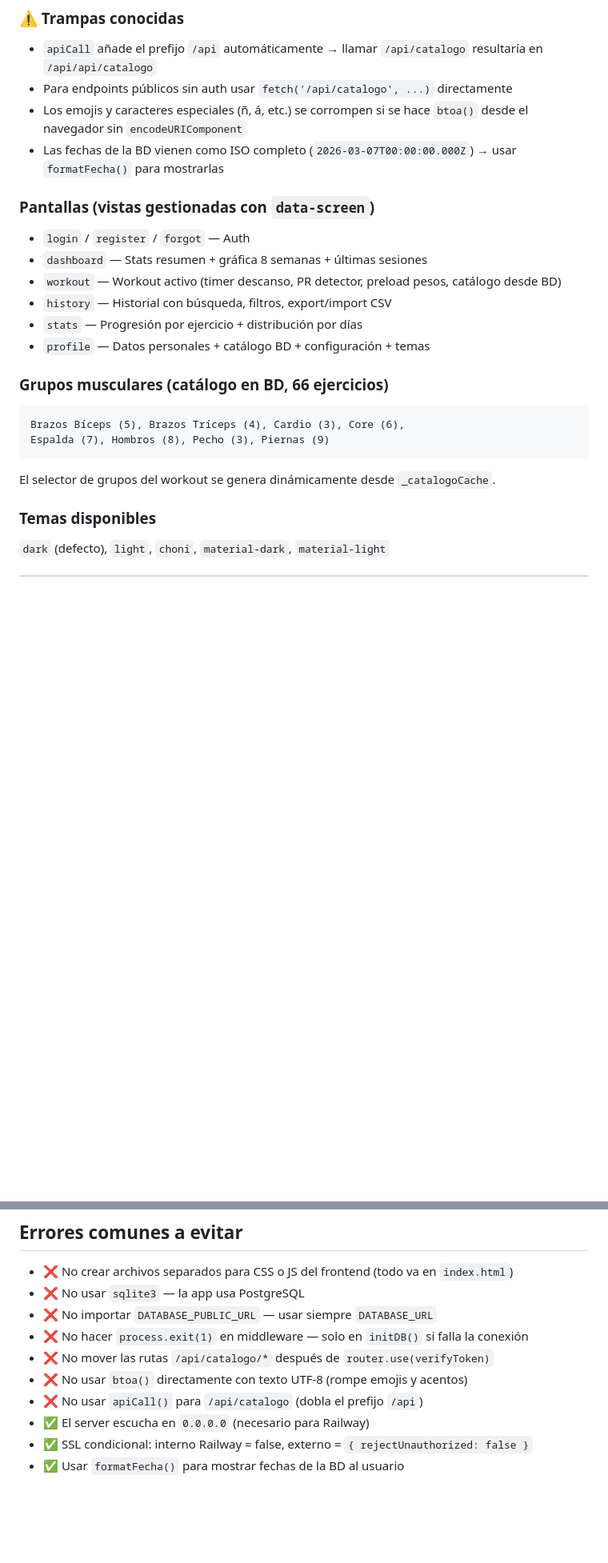
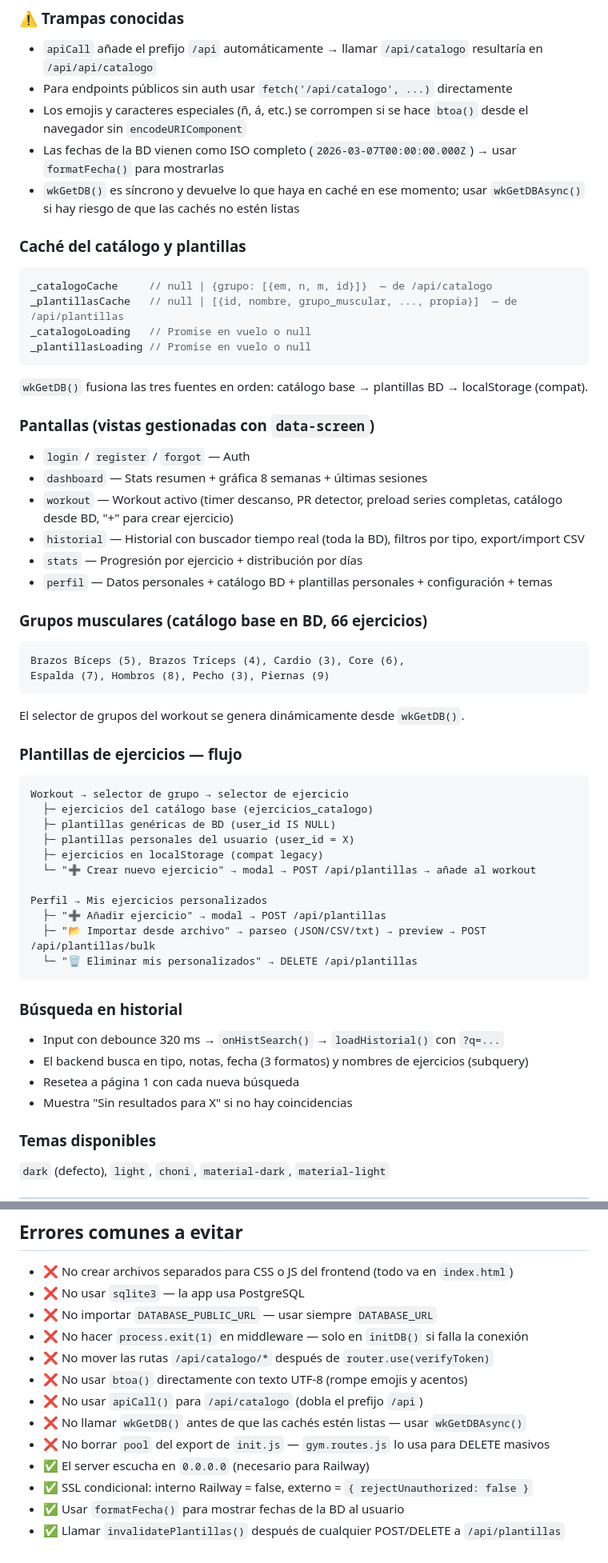
Before and after one commit to epsilom84/GyMy, a Markdown page: CLAUDE.md, 2 parts joined by grey strips. Shown at 80% size. Drawn GitHub-style; blank space fills up the shorter version.

````diff
--- a/CLAUDE.md
+++ b/CLAUDE.md
@@ -180,21 +215,56 @@ tipoIcon(t)                        // Emoji para tipo de sesión/grupo muscular
 - Para endpoints públicos sin auth usar `fetch('/api/catalogo', ...)` directamente
 - Los emojis y caracteres especiales (ñ, á, etc.) se corrompen si se hace `btoa()` desde el navegador sin `encodeURIComponent`
 - Las fechas de la BD vienen como ISO completo (`2026-03-07T00:00:00.000Z`) → usar `formatFecha()` para mostrarlas
+- `wkGetDB()` es síncrono y devuelve lo que haya en caché en ese momento; usar `wkGetDBAsync()` si hay riesgo de que las cachés no estén listas
+
+### Caché del catálogo y plantillas
+
+```js
+_catalogoCache     // null | {grupo: [{em, n, m, id}]}  — de /api/catalogo
+_plantillasCache   // null | [{id, nombre, grupo_muscular, ..., propia}]  — de /api/plantillas
+_catalogoLoading   // Promise en vuelo o null
+_plantillasLoading // Promise en vuelo o null
+```
+
+`wkGetDB()` fusiona las tres fuentes en orden: catálogo base → plantillas BD → localStorage (compat).
 
 ### Pantallas (vistas gestionadas con `data-screen`)
 - `login` / `register` / `forgot` — Auth
 - `dashboard` — Stats resumen + gráfica 8 semanas + últimas sesiones
-- `workout` — Workout activo (timer descanso, PR detector, preload pesos, catálogo desde BD)
-- `history` — Historial con búsqueda, filtros, export/import CSV
+- `workout` — Workout activo (timer descanso, PR detector, preload series completas, catálogo desde BD, "+" para crear ejercicio)
+- `historial` — Historial con buscador tiempo real (toda la BD), filtros por tipo, export/import CSV
 - `stats` — Progresión por ejercicio + distribución por días
-- `profile` — Datos personales + catálogo BD + configuración + temas
+- `perfil` — Datos personales + catálogo BD + plantillas personales + configuración + temas
 
-### Grupos musculares (catálogo en BD, 66 ejercicios)
+### Grupos musculares (catálogo base en BD, 66 ejercicios)
 ```
 Brazos Bíceps (5), Brazos Tríceps (4), Cardio (3), Core (6),
 Espalda (7), Hombros (8), Pecho (3), Piernas (9)
 ```
-El selector de grupos del workout se genera dinámicamente desde `_catalogoCache`.
+El selector de grupos del workout se genera dinámicamente desde `wkGetDB()`.
+
+### Plantillas de ejercicios — flujo
+
+```
+Workout → selector de grupo → selector de ejercicio
+  ├─ ejercicios del catálogo base (ejercicios_catalogo)
+  ├─ plantillas genéricas de BD (user_id IS NULL)
+  ├─ plantillas personales del usuario (user_id = X)
+  ├─ ejercicios en localStorage (compat legacy)
+  └─ "➕ Crear nuevo ejercicio" → modal → POST /api/plantillas → añade al workout
+
+Perfil → Mis ejercicios personalizados
+  ├─ "➕ Añadir ejercicio" → modal → POST /api/plantillas
+  ├─ "📂 Importar desde archivo" → parseo (JSON/CSV/txt) → preview → POST /api/plantillas/bulk
+  └─ "🗑 Eliminar mis personalizados" → DELETE /api/plantillas
+```
+
+### Búsqueda en historial
+
+- Input con debounce 320 ms → `onHistSearch()` → `loadHistorial()` con `?q=...`
+- El backend busca en tipo, notas, fecha (3 formatos) y nombres de ejercicios (subquery)
+- Resetea a página 1 con cada nueva búsqueda
+- Muestra "Sin resultados para X" si no hay coincidencias
 
 ### Temas disponibles
 `dark` (defecto), `light`, `choni`, `material-dark`, `material-light`
@@ -262,6 +330,9 @@ El PAT expira ~14 mar 2026: `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`
 - ❌ No mover las rutas `/api/catalogo/*` después de `router.use(verifyToken)`
 - ❌ No usar `btoa()` directamente con texto UTF-8 (rompe emojis y acentos)
 - ❌ No usar `apiCall()` para `/api/catalogo` (dobla el prefijo `/api`)
+- ❌ No llamar `wkGetDB()` antes de que las cachés estén listas — usar `wkGetDBAsync()`
+- ❌ No borrar `pool` del export de `init.js` — `gym.routes.js` lo usa para DELETE masivos
 - ✅ El server escucha en `0.0.0.0` (necesario para Railway)
 - ✅ SSL condicional: interno Railway = false, externo = `{ rejectUnauthorized: false }`
 - ✅ Usar `formatFecha()` para mostrar fechas de la BD al usuario
+- ✅ Llamar `invalidatePlantillas()` después de cualquier POST/DELETE a `/api/plantillas`
````
Also changed, not shown: other parts of CLAUDE.md (+43 -10 lines), README.md (+27 -13 lines).
